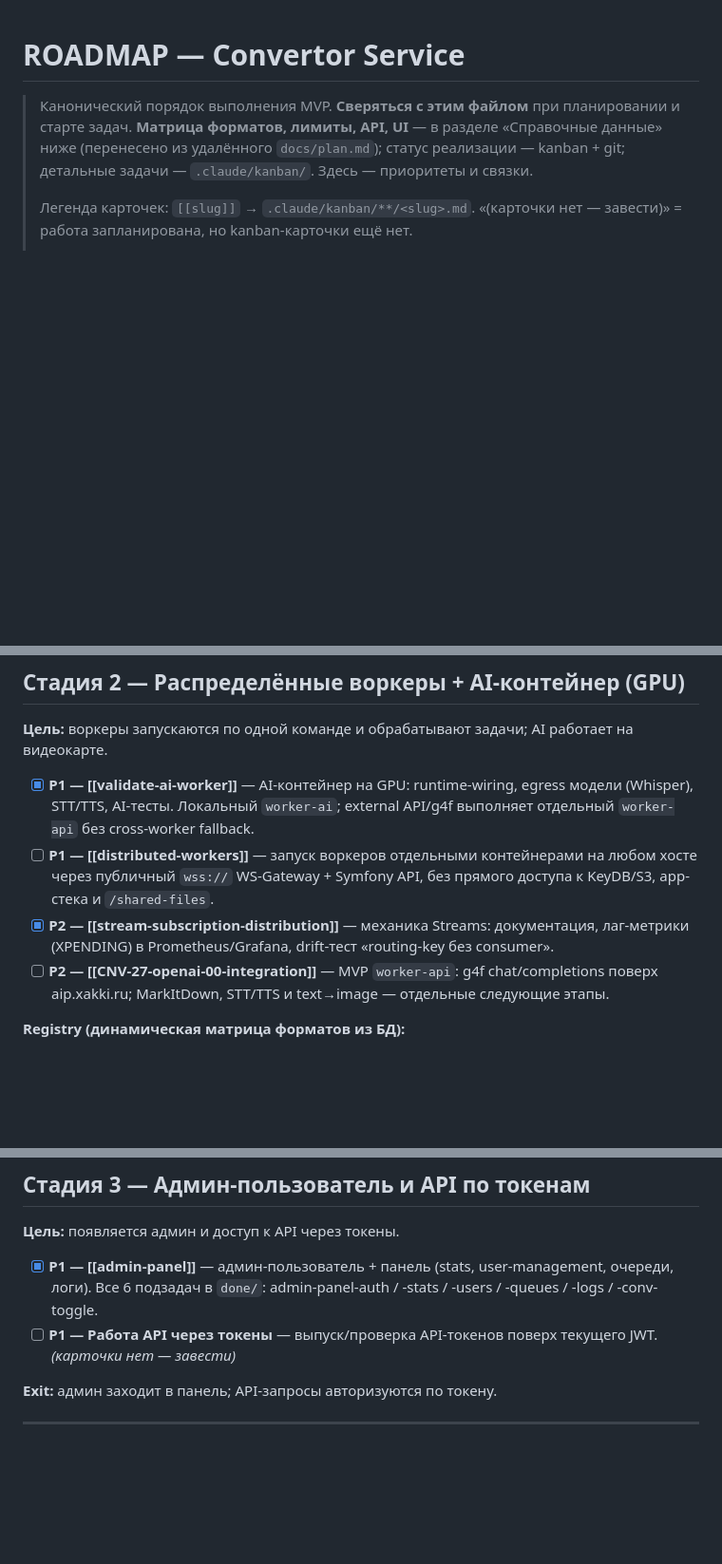
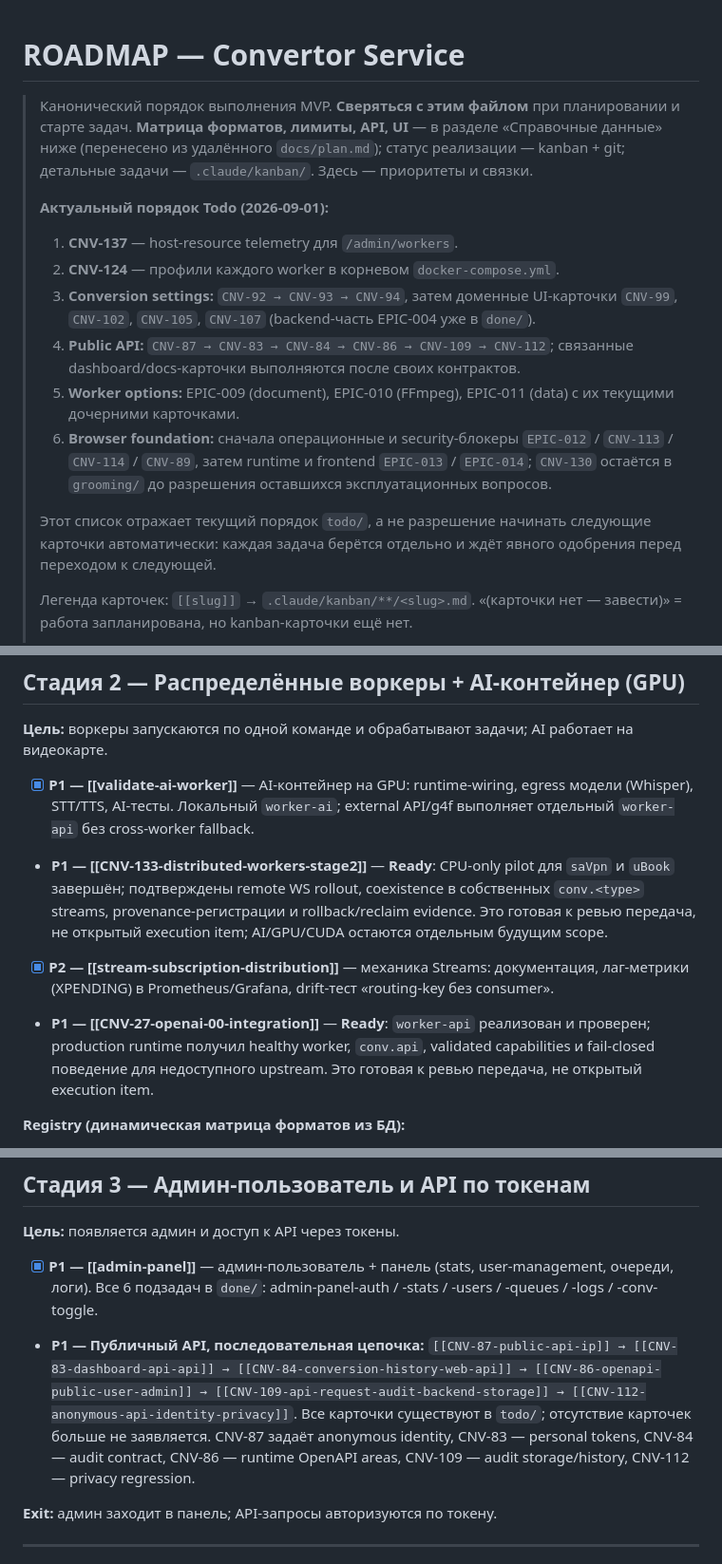
Before and after one commit to Xakki/convertor, a Markdown page: ROADMAP.md, 3 parts joined by grey strips. Shown at 95% size. Rendered like a GitHub page; blank space fills up the shorter version.

Commit message:
docs: align roadmap with current kanban
Agent: docs-roadmap

```diff
--- a/ROADMAP.md
+++ b/ROADMAP.md
@@ -5,6 +5,24 @@
 > удалённого `docs/plan.md`); статус реализации — kanban + git; детальные задачи — `.claude/kanban/`.
 > Здесь — приоритеты и связки.
 >
+> **Актуальный порядок Todo (2026-09-01):**
+> 1. **CNV-137** — host-resource telemetry для `/admin/workers`.
+> 2. **CNV-124** — профили каждого worker в корневом `docker-compose.yml`.
+> 3. **Conversion settings:** `CNV-92 → CNV-93 → CNV-94`, затем доменные UI-карточки
+>    `CNV-99`, `CNV-102`, `CNV-105`, `CNV-107` (backend-часть EPIC-004 уже в `done/`).
+> 4. **Public API:** `CNV-87 → CNV-83 → CNV-84 → CNV-86 → CNV-109 → CNV-112`;
+>    связанные dashboard/docs-карточки выполняются после своих контрактов.
+> 5. **Worker options:** EPIC-009 (document), EPIC-010 (FFmpeg), EPIC-011 (data)
+>    с их текущими дочерними карточками.
+> 6. **Browser foundation:** сначала операционные и security-блокеры
+>    `EPIC-012` / `CNV-113` / `CNV-114` / `CNV-89`, затем runtime и frontend
+>    `EPIC-013` / `EPIC-014`; `CNV-130` остаётся в `grooming/` до разрешения
+>    оставшихся эксплуатационных вопросов.
+>
+> Этот список отражает текущий порядок `todo/`, а не разрешение начинать
+> следующие карточки автоматически: каждая задача берётся отдельно и ждёт
+> явного одобрения перед переходом к следующей.
+>
 > Легенда карточек: `[[slug]]` → `.claude/kanban/**/<slug>.md`.
 > «(карточки нет — завести)» = работа запланирована, но kanban-карточки ещё нет.
 >
@@ -60,11 +78,15 @@ swagger полон; unit зелёные; интеграционные с зам
 
 - [x] **P1 — [[validate-ai-worker]]** — AI-контейнер на GPU: runtime-wiring, egress модели (Whisper), STT/TTS,
   AI-тесты. Локальный `worker-ai`; external API/g4f выполняет отдельный `worker-api` без cross-worker fallback.
-- [ ] **P1 — [[distributed-workers]]** — запуск воркеров отдельными контейнерами на любом хосте через публичный
-  `wss://` WS-Gateway + Symfony API, без прямого доступа к KeyDB/S3, app-стека и `/shared-files`.
+- **P1 — [[CNV-133-distributed-workers-stage2]]** — **Ready**: CPU-only pilot для `saVpn` и `uBook`
+  завершён; подтверждены remote WS rollout, coexistence в собственных `conv.<type>` streams,
+  provenance-регистрации и rollback/reclaim evidence. Это готовая к ревью передача, не открытый
+  execution item; AI/GPU/CUDA остаются отдельным будущим scope.
 - [x] **P2 — [[stream-subscription-distribution]]** — механика Streams: документация, лаг-метрики (XPENDING) в
   Prometheus/Grafana, drift-тест «routing-key без consumer».
-- [ ] **P2 — [[CNV-27-openai-00-integration]]** — MVP `worker-api`: g4f chat/completions поверх aip.xakki.ru; MarkItDown, STT/TTS и text→image — отдельные следующие этапы.
+- **P1 — [[CNV-27-openai-00-integration]]** — **Ready**: `worker-api` реализован и проверен;
+  production runtime получил healthy worker, `conv.api`, validated capabilities и fail-closed
+  поведение для недоступного upstream. Это готовая к ревью передача, не открытый execution item.
 
 **Registry (динамическая матрица форматов из БД):**
 - [x] **[[registry-01-worker-register]]** — Phase 1: воркеры само-регистрируют capabilities → DB-матрица.
@@ -80,7 +102,13 @@ swagger полон; unit зелёные; интеграционные с зам
 
 - [x] **P1 — [[admin-panel]]** — админ-пользователь + панель (stats, user-management, очереди, логи).
   Все 6 подзадач в `done/`: admin-panel-auth / -stats / -users / -queues / -logs / -conv-toggle.
-- [ ] **P1 — Работа API через токены** — выпуск/проверка API-токенов поверх текущего JWT. *(карточки нет — завести)*
+- **P1 — Публичный API, последовательная цепочка:**
+  `[[CNV-87-public-api-ip]] → [[CNV-83-dashboard-api-api]] → [[CNV-84-conversion-history-web-api]]
+  → [[CNV-86-openapi-public-user-admin]] → [[CNV-109-api-request-audit-backend-storage]]
+  → [[CNV-112-anonymous-api-identity-privacy]]`.
+  Все карточки существуют в `todo/`; отсутствие карточек больше не заявляется.
+  CNV-87 задаёт anonymous identity, CNV-83 — personal tokens, CNV-84 — audit contract,
+  CNV-86 — runtime OpenAPI areas, CNV-109 — audit storage/history, CNV-112 — privacy regression.
 
 **Exit:** админ заходит в панель; API-запросы авторизуются по токену.
 
```
Also changed, not shown: other parts of ROADMAP.md (+6 -3 lines).
